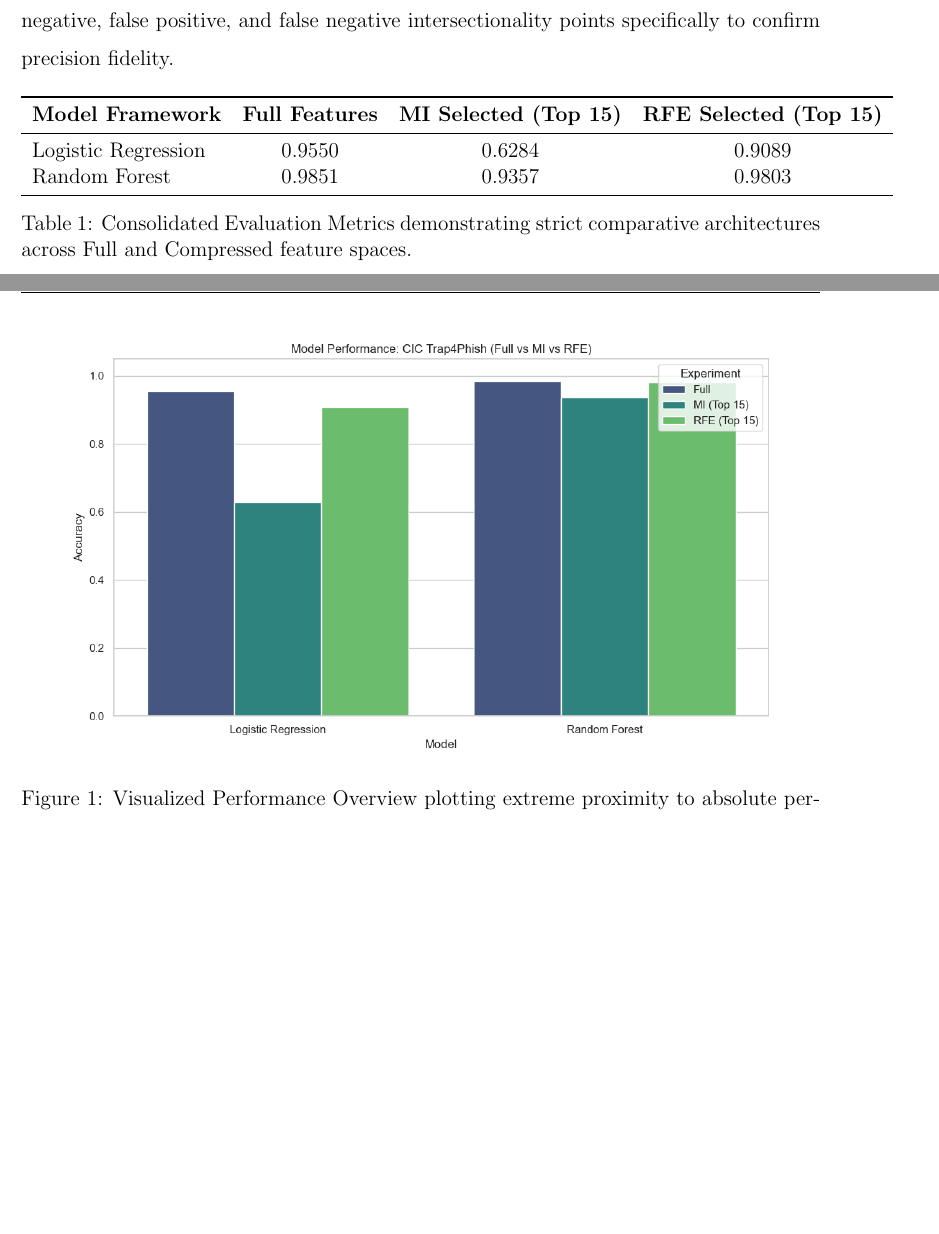
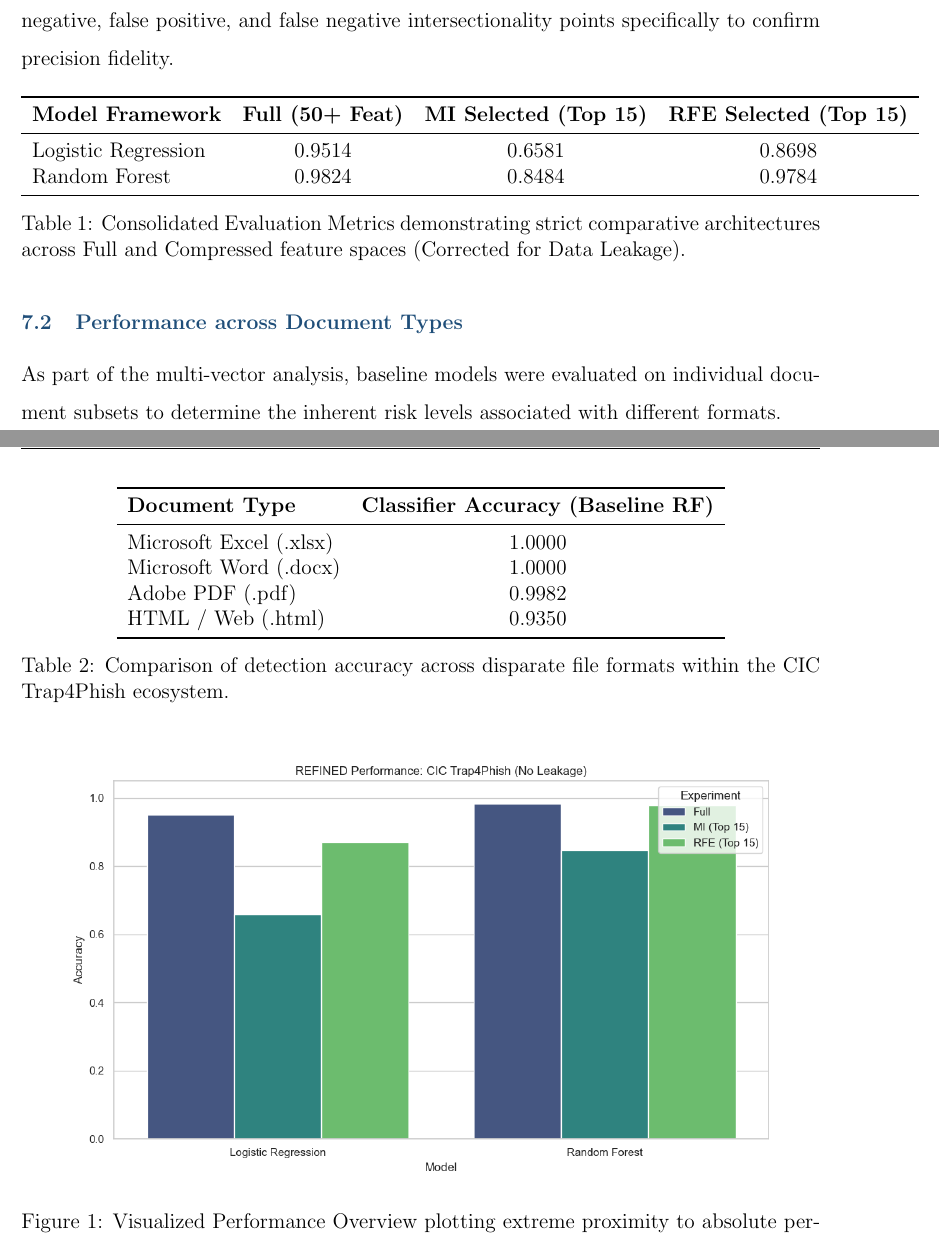
Before and after one commit to alirezakavianifar/three_scientific_projects, a LaTeX paper (report_phishing_english.tex): two parts of pages 10 and 11 of 14, joined at a grey line, cut so that both start at the same text, the shorter picture padded with empty space. Compiled offline with pdfLaTeX.

Commit message:
Refine notebook to fix data leakage, drop duplicates, and add evaluation depth. Update report with corrected metrics.

```diff
--- a/report_phishing_english.tex
+++ b/report_phishing_english.tex
@@ -158,13 +158,30 @@ Evaluation rigorously evaluated standard thresholds, incorporating true positive
 \centering
 \begin{tabular}{l c c c}
 \toprule
-\textbf{Model Framework} & \textbf{Full Features} & \textbf{MI Selected (Top 15)} & \textbf{RFE Selected (Top 15)} \\
+\textbf{Model Framework} & \textbf{Full (50+ Feat)} & \textbf{MI Selected (Top 15)} & \textbf{RFE Selected (Top 15)} \\
 \midrule
-Logistic Regression & 0.9550 & 0.6284 & 0.9089 \\
-Random Forest & 0.9851 & 0.9357 & 0.9803 \\
+Logistic Regression & 0.9514 & 0.6581 & 0.8698 \\
+Random Forest & 0.9824 & 0.8484 & 0.9784 \\
 \bottomrule
 \end{tabular}
-\caption{Consolidated Evaluation Metrics demonstrating strict comparative architectures across Full and Compressed feature spaces.}
+\caption{Consolidated Evaluation Metrics demonstrating strict comparative architectures across Full and Compressed feature spaces (Corrected for Data Leakage).}
+\end{table}
+
+\subsection{Performance across Document Types}
+As part of the multi-vector analysis, baseline models were evaluated on individual document subsets to determine the inherent risk levels associated with different formats.
+\begin{table}[H]
+\centering
+\begin{tabular}{l c}
+\toprule
+\textbf{Document Type} & \textbf{Classifier Accuracy (Baseline RF)} \\
+\midrule
+Microsoft Excel (.xlsx) & 1.0000 \\
+Microsoft Word (.docx) & 1.0000 \\
+Adobe PDF (.pdf) & 0.9982 \\
+HTML / Web (.html) & 0.9350 \\
+\bottomrule
+\end{tabular}
+\caption{Comparison of detection accuracy across disparate file formats within the CIC Trap4Phish ecosystem.}
 \end{table}
 
 \begin{figure}[H]
```
Also changed, not shown: scratch/simulated_results_v2.csv (added, +7 -0 lines), scratch/type_baseline_results.csv (added, +5 -0 lines), outputs/phishing_learning_curves.png, outputs/phishing_model_comparison.png, report_phishing_english.tex (7 more changed lines), 3 other files.
